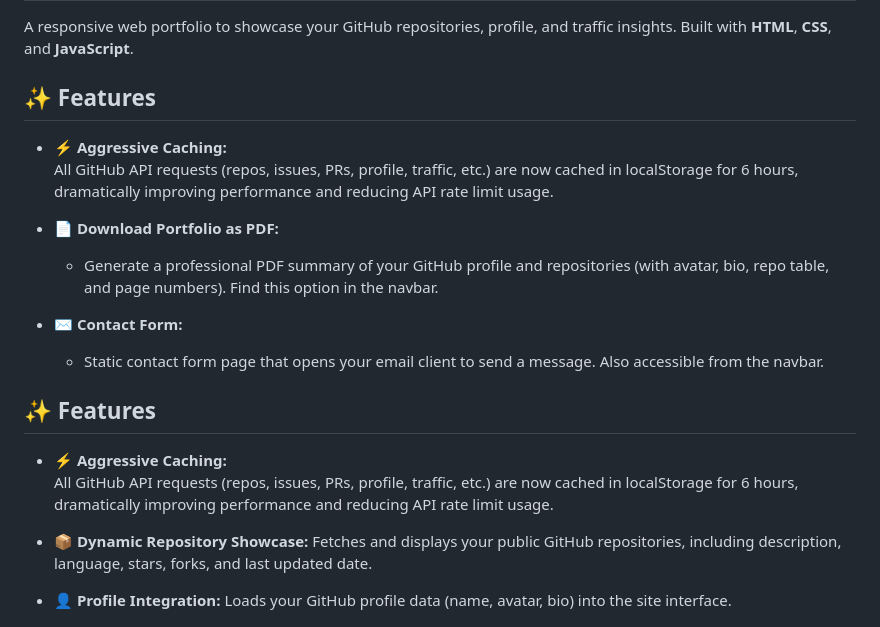
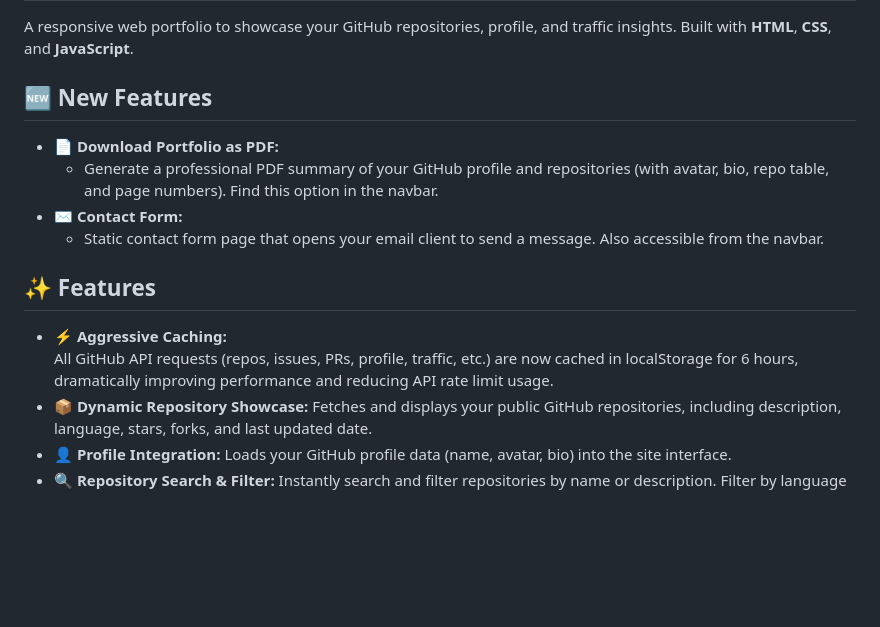
Before and after one commit to fauxtix/GitHubPortfolio, a Markdown page: README.md, the part around the change. Rendered like a GitHub page; blank space fills up the shorter version.

Commit message:
refactor: update README to move features under new features section for better organization

```diff
--- a/README.md
+++ b/README.md
@@ -2,10 +2,7 @@
 
 A responsive web portfolio to showcase your GitHub repositories, profile, and traffic insights. Built with **HTML**, **CSS**, and **JavaScript**.
 
-## ✨ Features
-
-- ⚡ **Aggressive Caching:**
-  All GitHub API requests (repos, issues, PRs, profile, traffic, etc.) are now cached in localStorage for 6 hours, dramatically improving performance and reducing API rate limit usage.
+## 🆕 New Features
 
 - 📄 **Download Portfolio as PDF:**
   - Generate a professional PDF summary of your GitHub profile and repositories (with avatar, bio, repo table, and page numbers). Find this option in the navbar.
@@ -16,7 +13,6 @@ A responsive web portfolio to showcase your GitHub repositories, profile, and tr
 
 - ⚡ **Aggressive Caching:**
   All GitHub API requests (repos, issues, PRs, profile, traffic, etc.) are now cached in localStorage for 6 hours, dramatically improving performance and reducing API rate limit usage.
-
 - 📦 **Dynamic Repository Showcase:** Fetches and displays your public GitHub repositories, including description, language, stars, forks, and last updated date.
 - 👤 **Profile Integration:** Loads your GitHub profile data (name, avatar, bio) into the site interface.
 - 🔍 **Repository Search & Filter:** Instantly search and filter repositories by name or description. Filter by language as available.
```
